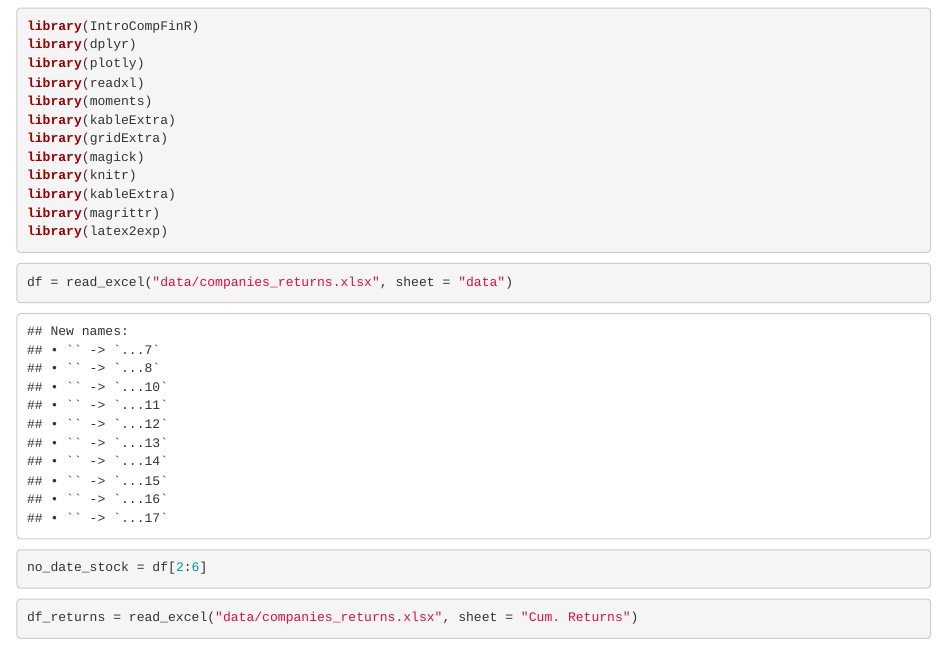
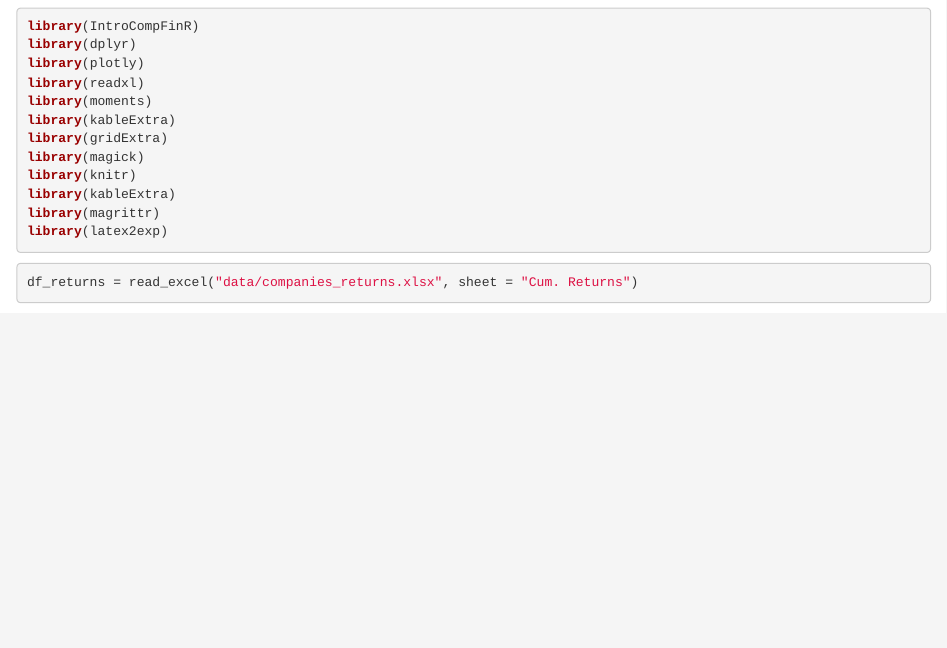
Before and after one commit to ltrinh74123/Investment_portfolio, an R Markdown document (Portfolio_management.Rmd): the page in a window 1100 px wide, from 120 px down. Rendered offline with R 4.5, knitr and Pandoc, with nearby package versions; some code elsewhere in the file could not run offline; long lines of code are wrapped.

Commit message:
format fix

````diff
--- a/Portfolio_management.Rmd
+++ b/Portfolio_management.Rmd
@@ -20,8 +20,8 @@ library(latex2exp)
 
 ```
 
-```{r}
-df = read_excel("data/companies_returns.xlsx", sheet = "data")
+```{r, echo = FALSE, warning = FALSE}
+df = suppressMessages(read_excel("data/companies_returns.xlsx", sheet = "data"))
 no_date_stock = df[2:6]
 ```
 
````
Also changed, not shown: Portfolio_management.html (added).
